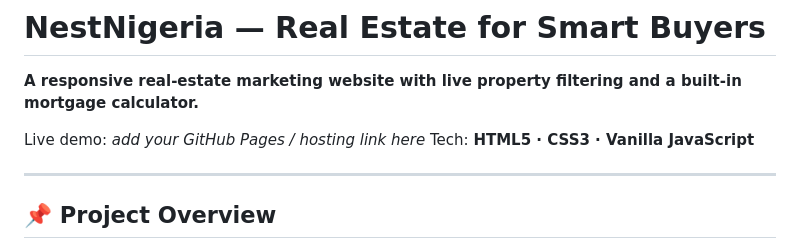
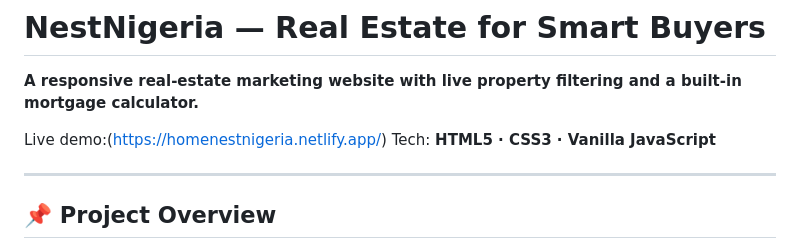
Before and after one commit to Adelusijoshua/nestnigeria-real-estate, a Markdown page: README.md, the part around the change. Rendered like a GitHub page.

Commit message:
Update live demo link in README.md

```diff
--- a/README.md
+++ b/README.md
@@ -2,7 +2,7 @@
 
 **A responsive real-estate marketing website with live property filtering and a built-in mortgage calculator.**
 
-Live demo: _add your GitHub Pages / hosting link here_
+Live demo:(https://homenestnigeria.netlify.app/)
 Tech: **HTML5 · CSS3 · Vanilla JavaScript**
 
 ---
```
